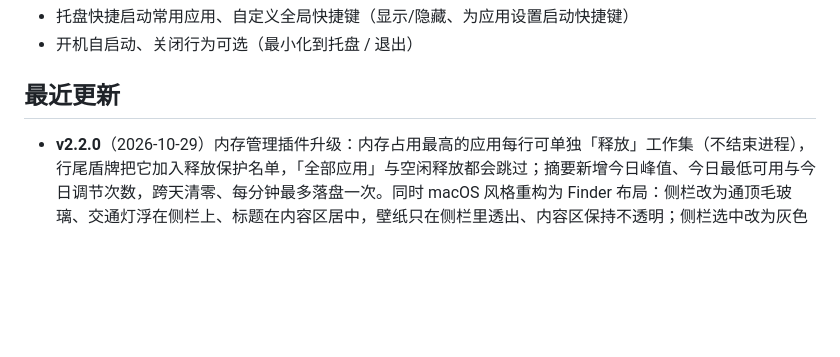
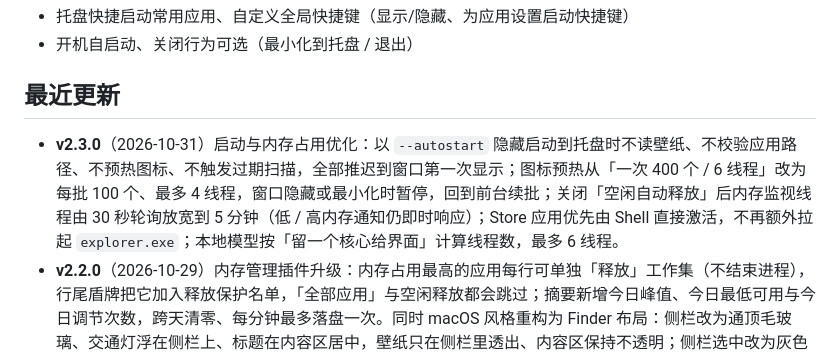
Before and after one commit to wang-stares/qidian, a Markdown page: README.md, the part around the change. Rendered like a GitHub page; blank space fills up the shorter version.

Commit message:
docs：README 补充 v2.3.0 最近更新

```diff
--- a/README.md
+++ b/README.md
@@ -73,6 +73,7 @@
 
 ## 最近更新
 
+- **v2.3.0**（2026-10-31）启动与内存占用优化：以 `--autostart` 隐藏启动到托盘时不读壁纸、不校验应用路径、不预热图标、不触发过期扫描，全部推迟到窗口第一次显示；图标预热从「一次 400 个 / 6 线程」改为每批 100 个、最多 4 线程，窗口隐藏或最小化时暂停，回到前台续批；关闭「空闲自动释放」后内存监视线程由 30 秒轮询放宽到 5 分钟（低 / 高内存通知仍即时响应）；Store 应用优先由 Shell 直接激活，不再额外拉起 `explorer.exe`；本地模型按「留一个核心给界面」计算线程数，最多 6 线程。
 - **v2.2.0**（2026-10-29）内存管理插件升级：内存占用最高的应用每行可单独「释放」工作集（不结束进程），行尾盾牌把它加入释放保护名单，「全部应用」与空闲释放都会跳过；摘要新增今日峰值、今日最低可用与今日调节次数，跨天清零、每分钟最多落盘一次。同时 macOS 风格重构为 Finder 布局：侧栏改为通顶毛玻璃、交通灯浮在侧栏上、标题在内容区居中，壁纸只在侧栏里透出、内容区保持不透明；侧栏选中改为灰色填充 + 强调色图标，搜索框改为 NSSearchField，设置分页与筛选 chip 改为分段控件，8 种强调色映射到 Apple 系统色板。修复 macOS 主题模糊「糊了但没透」（窗口大底改透明、侧栏只保留一层模糊，加强档提升到 68px）与浮层二次模糊（设置弹窗 / 右键菜单 / 详情面板 / Toast 改为实色 + 投影），窄窗口下侧栏收成 72px 图标条并同步内容区。
 - **v2.1.2**（2026-10-28）修复说中文被识别成同音英文：此前固定 `-l auto`，短句容易被判成英文并输出同音单词（「翻译」→ translate）。现在默认按中文识别并附加中文提示词，结果保持普通话与简体中文；设置 › 插件 ›「语音输入」可选择 中文 / 自动检测 / English，已安装组件无需重下。
 - **v2.1.1**（2026-10-28）修复语音输入报「语音识别失败（退出码 1）」：whisper.cpp 发布包内的废弃存根 `main.exe` 被误当成识别程序（它不链接 `whisper.dll`，启动即静默退出），现在优先使用 `whisper-cli.exe`，已安装组件无需重新下载；同时改为并发读取识别进程的 stdout / stderr，失败时把完整输出写入 `ai/whisper-last.log` 并在提示里给出日志路径。
```
